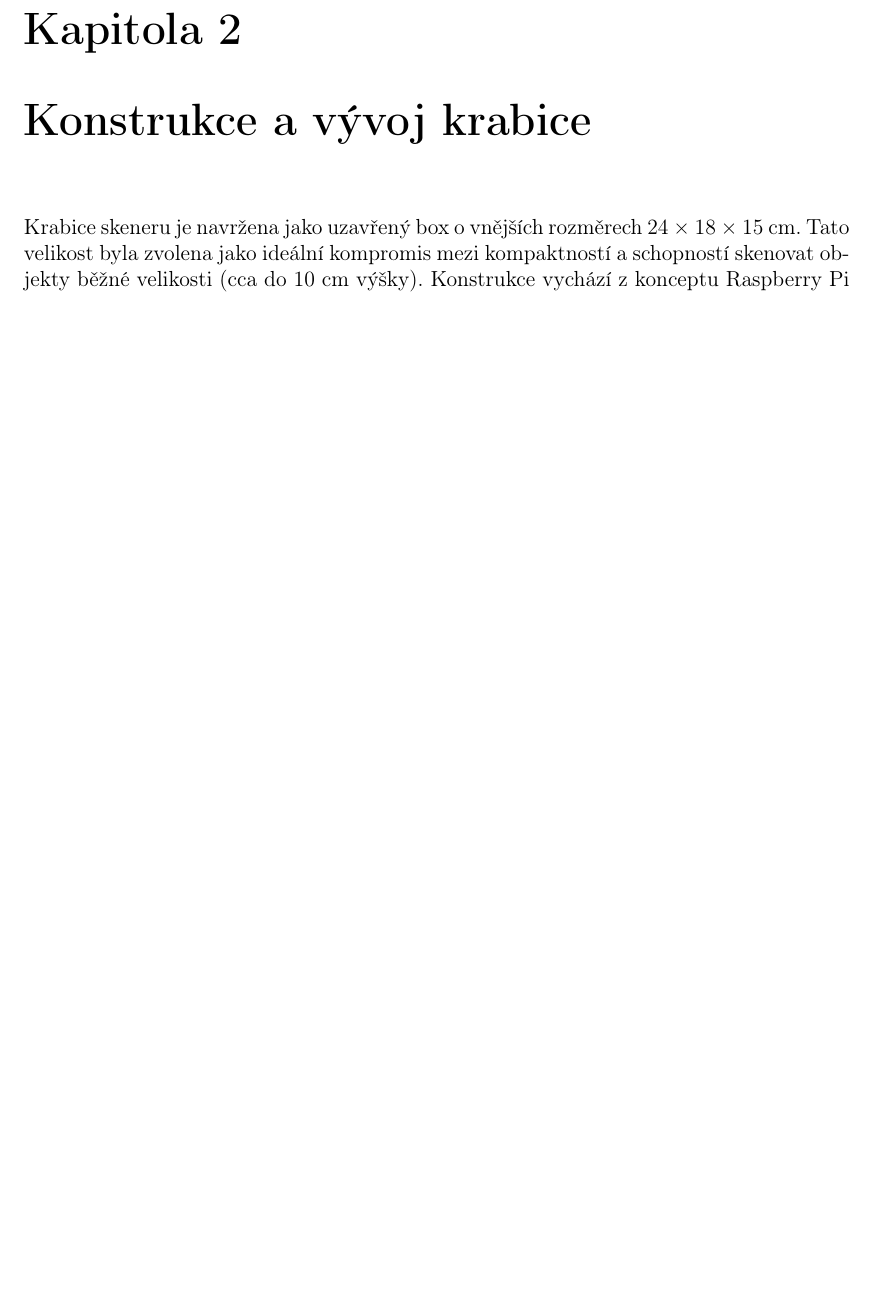
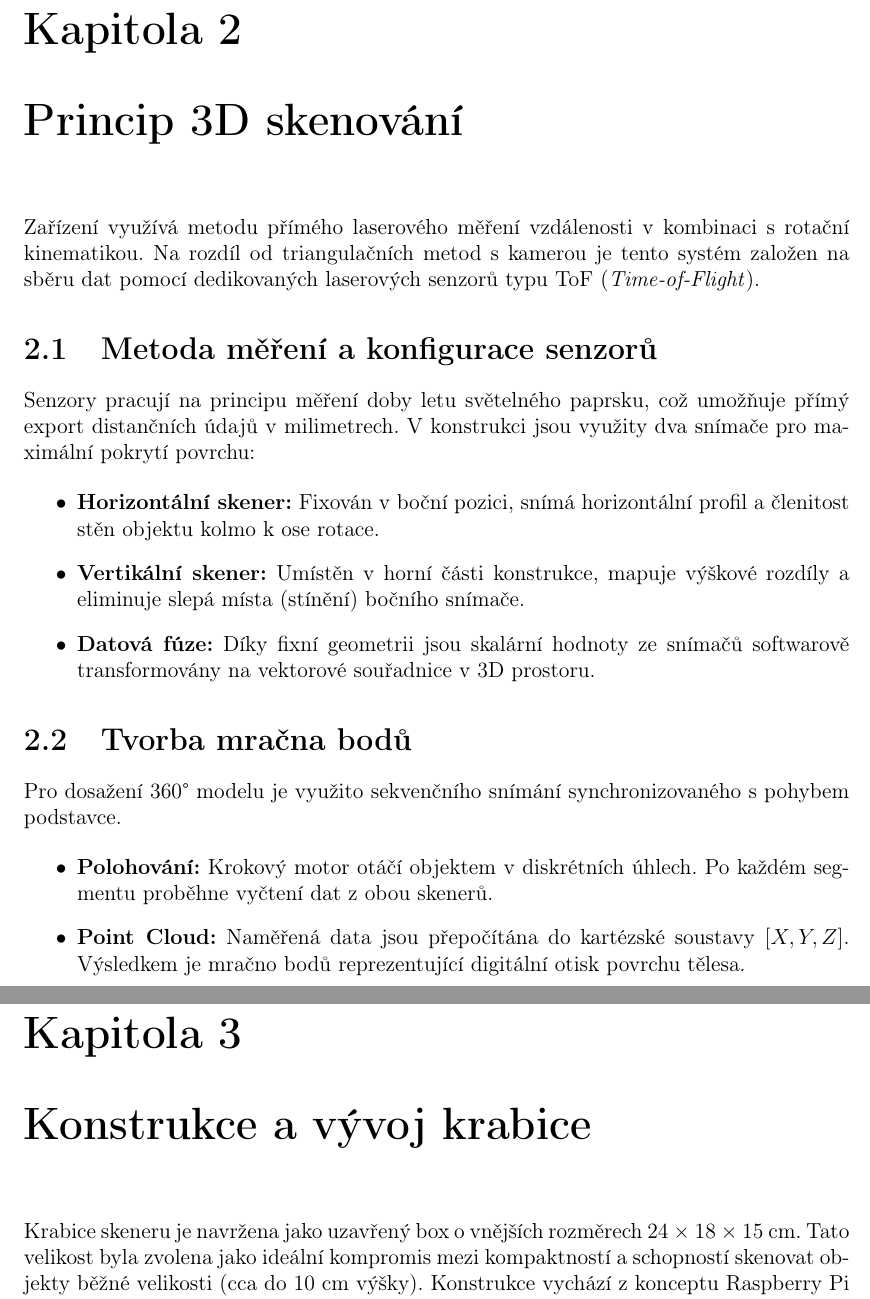
Before and after one commit to KoalaSus/Podklady, a LaTeX document (technicka_dokumentace.tex): part of page 4 of 9 before the commit and two parts of pages 4 and 5 of 10 after it, the two joined at a grey line, cut so that both start at the same text, the shorter picture padded with empty space. Compiled offline with pdfLaTeX.

Commit message:
0.09 popis principu 3D skenovani

```diff
--- a/technicka_dokumentace.tex
+++ b/technicka_dokumentace.tex
@@ -32,6 +32,26 @@
 
 \chapter{Specifikace projektu}
 
+\chapter{Princip 3D skenování}
+
+Zařízení využívá metodu přímého laserového měření vzdálenosti v kombinaci s rotační kinematikou. Na rozdíl od triangulačních metod s kamerou je tento systém založen na sběru dat pomocí dedikovaných laserových senzorů typu ToF (\textit{Time-of-Flight}).
+
+\section{Metoda měření a konfigurace senzorů}
+Senzory pracují na principu měření doby letu světelného paprsku, což umožňuje přímý export distančních údajů v milimetrech. V konstrukci jsou využity dva snímače pro maximální pokrytí povrchu:
+
+\begin{itemize}
+    \item \textbf{Horizontální skener:} Fixován v boční pozici, snímá horizontální profil a členitost stěn objektu kolmo k ose rotace.
+    \item \textbf{Vertikální skener:} Umístěn v horní části konstrukce, mapuje výškové rozdíly a eliminuje slepá místa (stínění) bočního snímače.
+    \item \textbf{Datová fúze:} Díky fixní geometrii jsou skalární hodnoty ze snímačů softwarově transformovány na vektorové souřadnice v 3D prostoru.
+\end{itemize}
+
+\section{Tvorba mračna bodů}
+Pro dosažení 360° modelu je využito sekvenčního snímání synchronizovaného s pohybem podstavce.
+
+\begin{itemize}
+    \item \textbf{Polohování:} Krokový motor otáčí objektem v diskrétních úhlech. Po každém segmentu proběhne vyčtení dat z obou skenerů.
+    \item \textbf{Point Cloud:} Naměřená data jsou přepočítána do kartézské soustavy $[X, Y, Z]$. Výsledkem je mračno bodů reprezentující digitální otisk povrchu tělesa.
+\end{itemize}
 \chapter{Konstrukce a vývoj krabice}
 Krabice skeneru je navržena jako uzavřený box o vnějších rozměrech 24 × 18 × 15 cm. Tato velikost byla zvolena jako ideální kompromis mezi kompaktností a schopností skenovat objekty běžné velikosti (cca do 10 cm výšky). Konstrukce vychází z konceptu Raspberry Pi Laser Scanner [1], oproti kterému však bylo zvoleno robustnější řešení.\\\\
 Hlavním důvodem pro toto uzavřené řešení je zajištění stálých světelných podmínek uvnitř skeneru. Vnější světlo by mohlo negativně ovlivňovat přesnost laserových linií při snímání kamerou. Pevné stěny krabice navíc pomáhají tlumit vibrace od motoru, což zabraňuje rozmazání výsledného 3D modelu. Růžové body v modelu znázorňují pozice pro umístění skenovacích prvků.
```
Also changed, not shown: technicka_dokumentace.pdf, technicka_dokumentace.tex (4 more changed lines).
